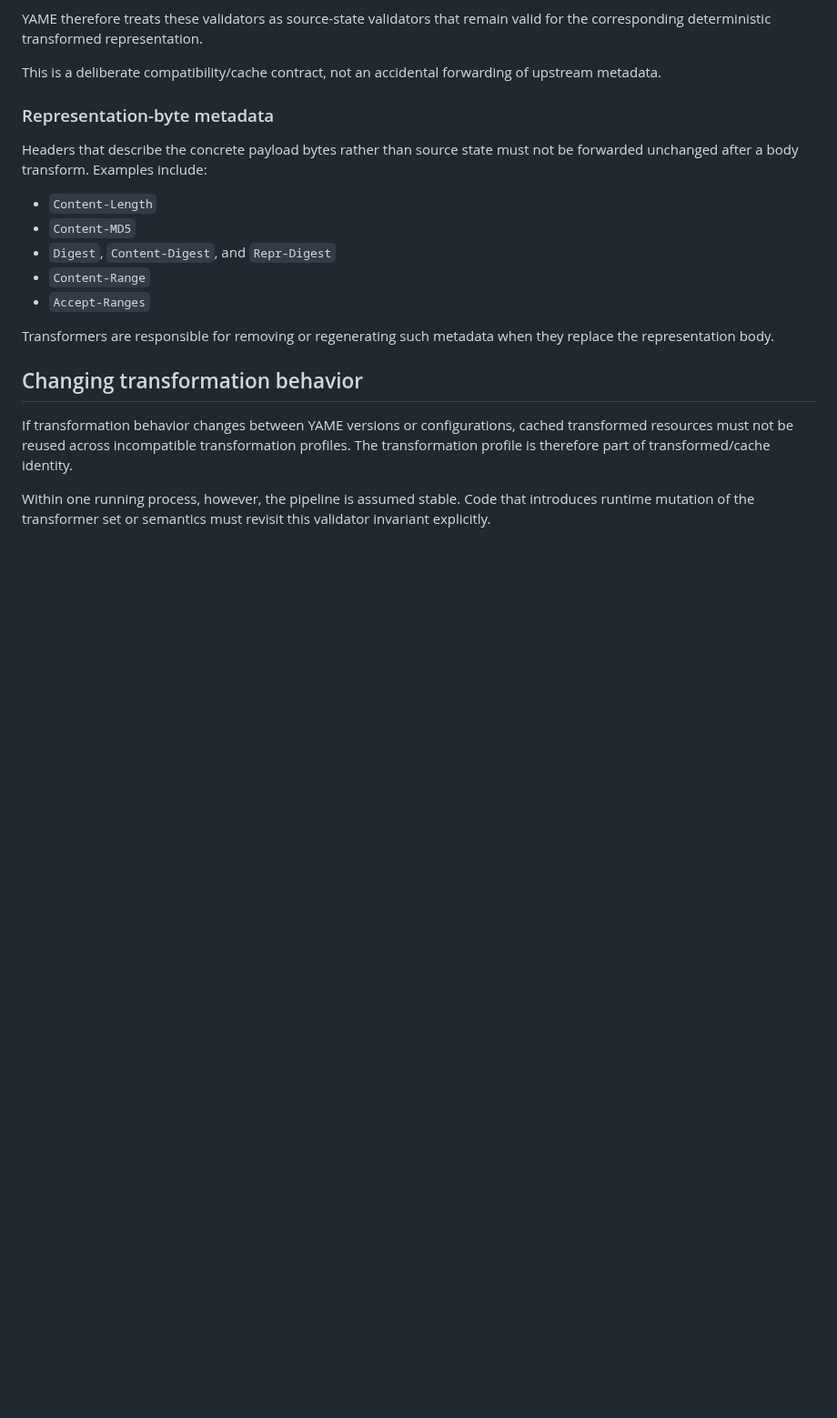
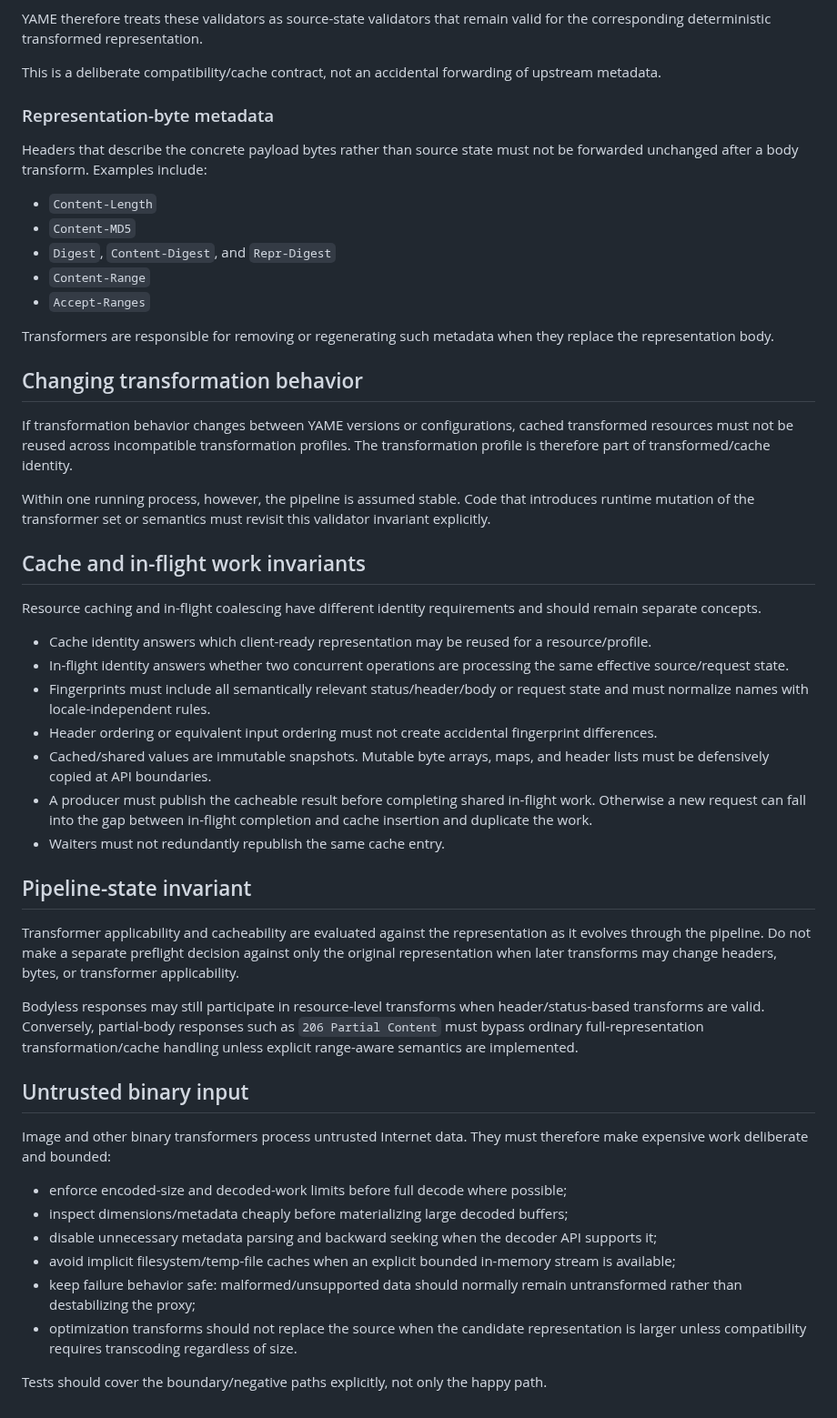
Before and after one commit to skasti/yame, a Markdown page: docs/resource-transformation.md, the part around the change. Shown at 91% size. Rendered like a GitHub page; blank space fills up the shorter version.

Commit message:
docs: restore transformation cache and binary invariants

```diff
--- a/docs/resource-transformation.md
+++ b/docs/resource-transformation.md
@@ -132,3 +132,35 @@ Transformers are responsible for removing or regenerating such metadata when the
 If transformation behavior changes between YAME versions or configurations, cached transformed resources must not be reused across incompatible transformation profiles. The transformation profile is therefore part of transformed/cache identity.
 
 Within one running process, however, the pipeline is assumed stable. Code that introduces runtime mutation of the transformer set or semantics must revisit this validator invariant explicitly.
+
+
+## Cache and in-flight work invariants
+
+Resource caching and in-flight coalescing have different identity requirements and should remain separate concepts.
+
+- Cache identity answers which client-ready representation may be reused for a resource/profile.
+- In-flight identity answers whether two concurrent operations are processing the same effective source/request state.
+- Fingerprints must include all semantically relevant status/header/body or request state and must normalize names with locale-independent rules.
+- Header ordering or equivalent input ordering must not create accidental fingerprint differences.
+- Cached/shared values are immutable snapshots. Mutable byte arrays, maps, and header lists must be defensively copied at API boundaries.
+- A producer must publish the cacheable result before completing shared in-flight work. Otherwise a new request can fall into the gap between in-flight completion and cache insertion and duplicate the work.
+- Waiters must not redundantly republish the same cache entry.
+
+## Pipeline-state invariant
+
+Transformer applicability and cacheability are evaluated against the representation as it evolves through the pipeline. Do not make a separate preflight decision against only the original representation when later transforms may change headers, bytes, or transformer applicability.
+
+Bodyless responses may still participate in resource-level transforms when header/status-based transforms are valid. Conversely, partial-body responses such as `206 Partial Content` must bypass ordinary full-representation transformation/cache handling unless explicit range-aware semantics are implemented.
+
+## Untrusted binary input
+
+Image and other binary transformers process untrusted Internet data. They must therefore make expensive work deliberate and bounded:
+
+- enforce encoded-size and decoded-work limits before full decode where possible;
+- inspect dimensions/metadata cheaply before materializing large decoded buffers;
+- disable unnecessary metadata parsing and backward seeking when the decoder API supports it;
+- avoid implicit filesystem/temp-file caches when an explicit bounded in-memory stream is available;
+- keep failure behavior safe: malformed/unsupported data should normally remain untransformed rather than destabilizing the proxy;
+- optimization transforms should not replace the source when the candidate representation is larger unless compatibility requires transcoding regardless of size.
+
+Tests should cover the boundary/negative paths explicitly, not only the happy path.
```
